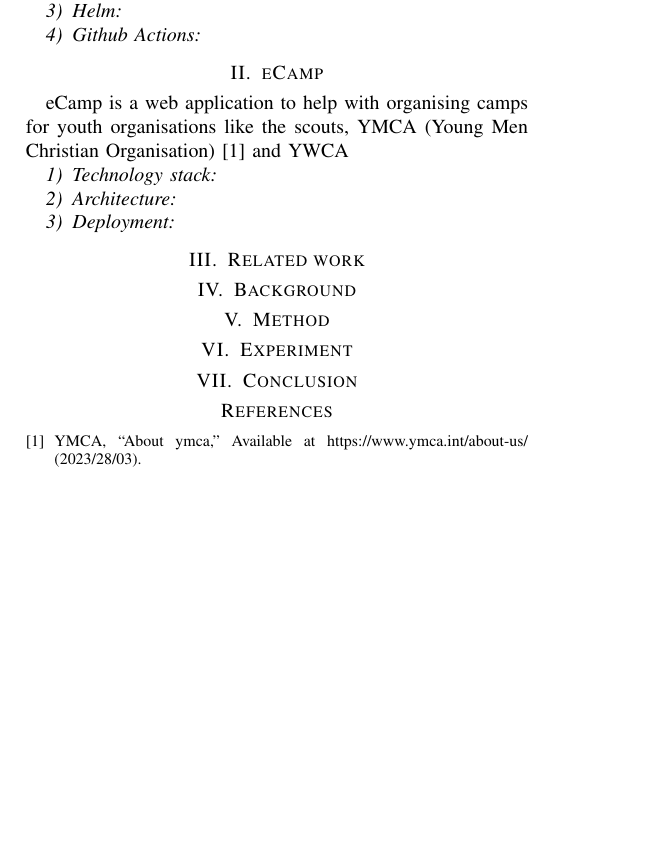
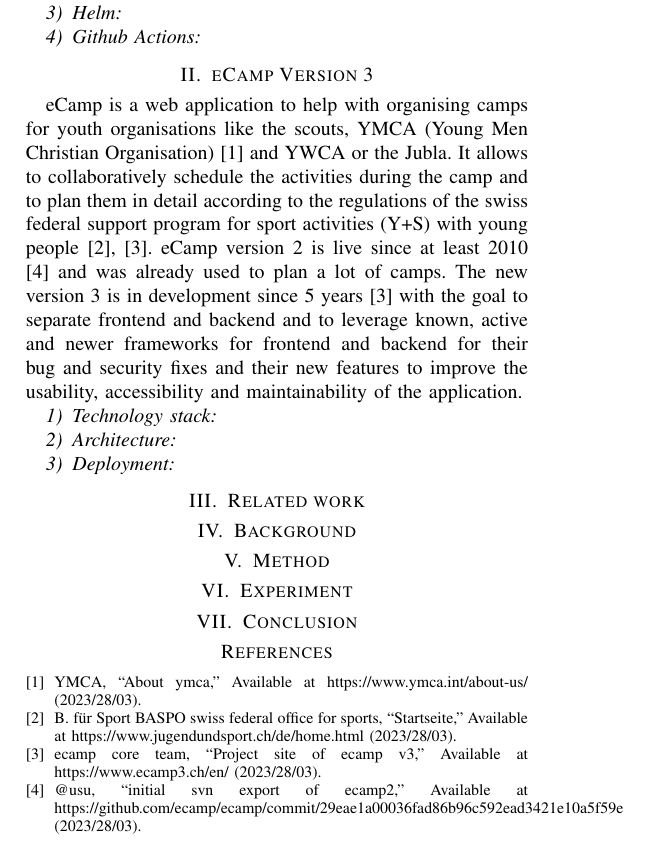
Before and after one commit to BacLuc/sase-cloud-testing-paper, a LaTeX paper (tex/main.tex): part of page 2 of 2, cut so that both start at the same text, the shorter picture padded with empty space. Compiled offline with pdfLaTeX.

Commit message:
add section to eCamp Version 3

```diff
--- a/tex/main.tex
+++ b/tex/main.tex
@@ -52,10 +52,16 @@
 
 \subsubsection{Github Actions}
 
-\section{eCamp}
+\section{eCamp Version 3}
 
 eCamp is a web application to help with organising camps for youth organisations like the
-scouts, YMCA (Young Men Christian Organisation)\cite{ymca-website} and YWCA
+scouts, YMCA (Young Men Christian Organisation)\cite{ymca-website} and YWCA or the Jubla.
+It allows to collaboratively schedule the activities during the camp and to plan them in detail
+according to the regulations of the swiss federal support program for sport activities (Y+S) with young people\cite{J+S-Website,ecamp3-website}.
+eCamp version 2 is live since at least 2010\cite{ecamp2-first-commit} and was already used to plan a lot of camps.
+The new version 3 is in development since 5 years\cite{ecamp3-website} with the goal to separate frontend and backend and
+to leverage known, active and newer frameworks for frontend and backend for their bug and security fixes and
+their new features to improve the usability, accessibility and maintainability of the application.
 
 \subsubsection{Technology stack}
 
```
Also changed, not shown: tex/main.bib (+18 -0 lines).
